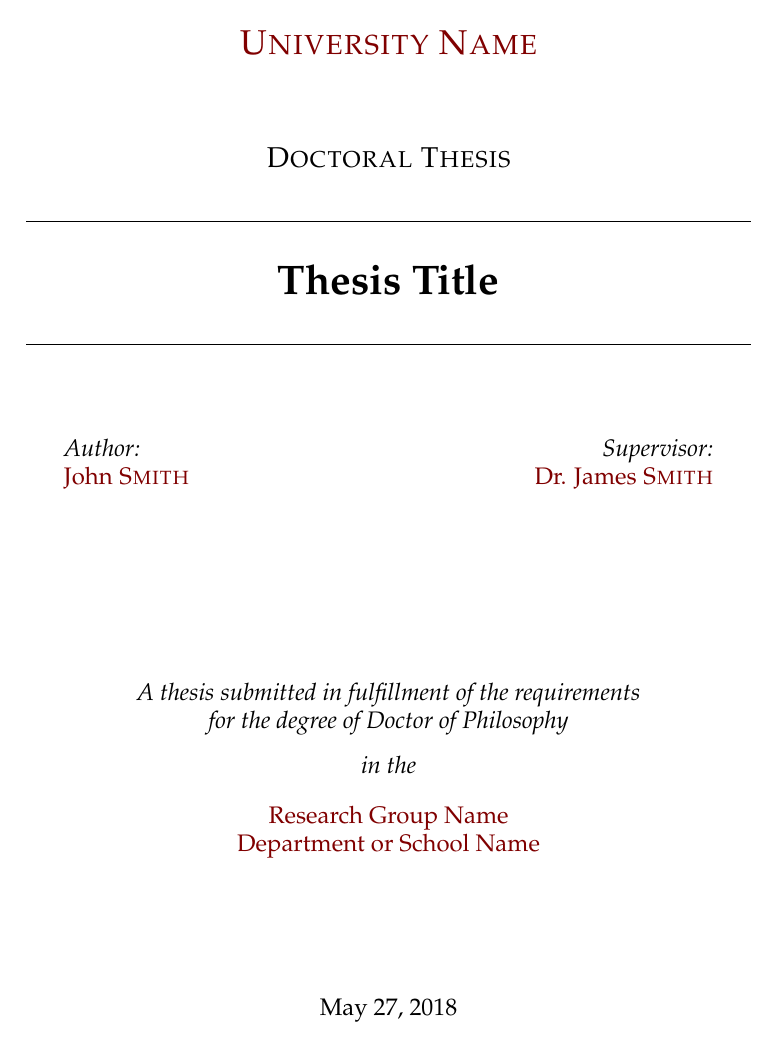
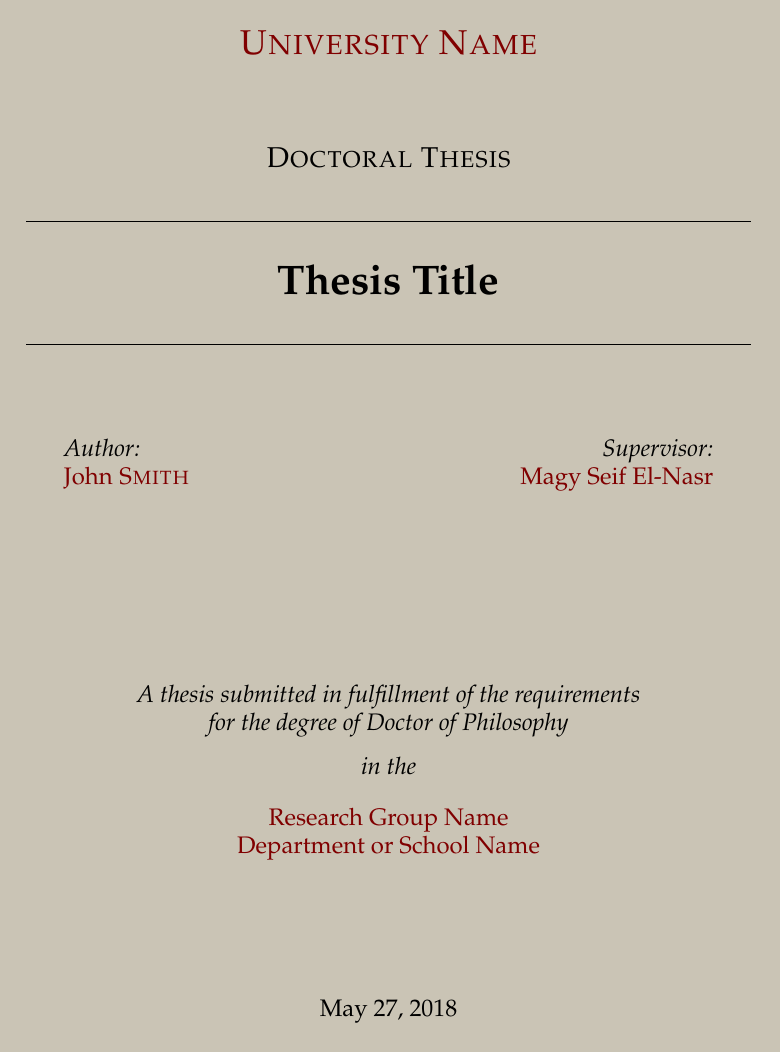
Before and after one commit to czxttkl/thesis, a LaTeX thesis (main.tex): page 1 of 37. Compiled offline with pdfLaTeX.

Commit message:
Update on Overleaf.

```diff
--- a/main.tex
+++ b/main.tex
@@ -49,6 +49,15 @@ headsepline, % Uncomment to get a line under the header
 
 \usepackage[autostyle=true]{csquotes} % Required to generate language-dependent quotes in the bibliography
 
+\usepackage{xcolor}
+%\pagecolor{lightgray!40}
+\usepackage{ifdraft}
+% \ifoptionfinal{}{\pagecolor[HTML]{FDF6E3}}
+% \ifoptionfinal{}{\pagecolor[HTML]{F8DF9C}}
+\ifoptionfinal{}{\pagecolor[HTML]{cac4b5}}
+
+
+
 %----------------------------------------------------------------------------------------
 %	MARGIN SETTINGS
 %----------------------------------------------------------------------------------------
@@ -63,12 +72,12 @@ headsepline, % Uncomment to get a line under the header
 	%showframe, % Uncomment to show how the type block is set on the page
 }
 
-%----------------------------------------------------------------------------------------
+%---------------------------------------------------------------------------------------
 %	THESIS INFORMATION
 %----------------------------------------------------------------------------------------
 
 \thesistitle{Thesis Title} % Your thesis title, this is used in the title and abstract, print it elsewhere with \ttitle
-\supervisor{Dr. James \textsc{Smith}} % Your supervisor's name, this is used in the title page, print it elsewhere with \supname
+\supervisor{Magy Seif El-Nasr} % Your supervisor's name, this is used in the title page, print it elsewhere with \supname
 \examiner{} % Your examiner's name, this is not currently used anywhere in the template, print it elsewhere with \examname
 \degree{Doctor of Philosophy} % Your degree name, this is used in the title page and abstract, print it elsewhere with \degreename
 \author{John \textsc{Smith}} % Your name, this is used in the title page and abstract, print it elsewhere with \authorname
```
